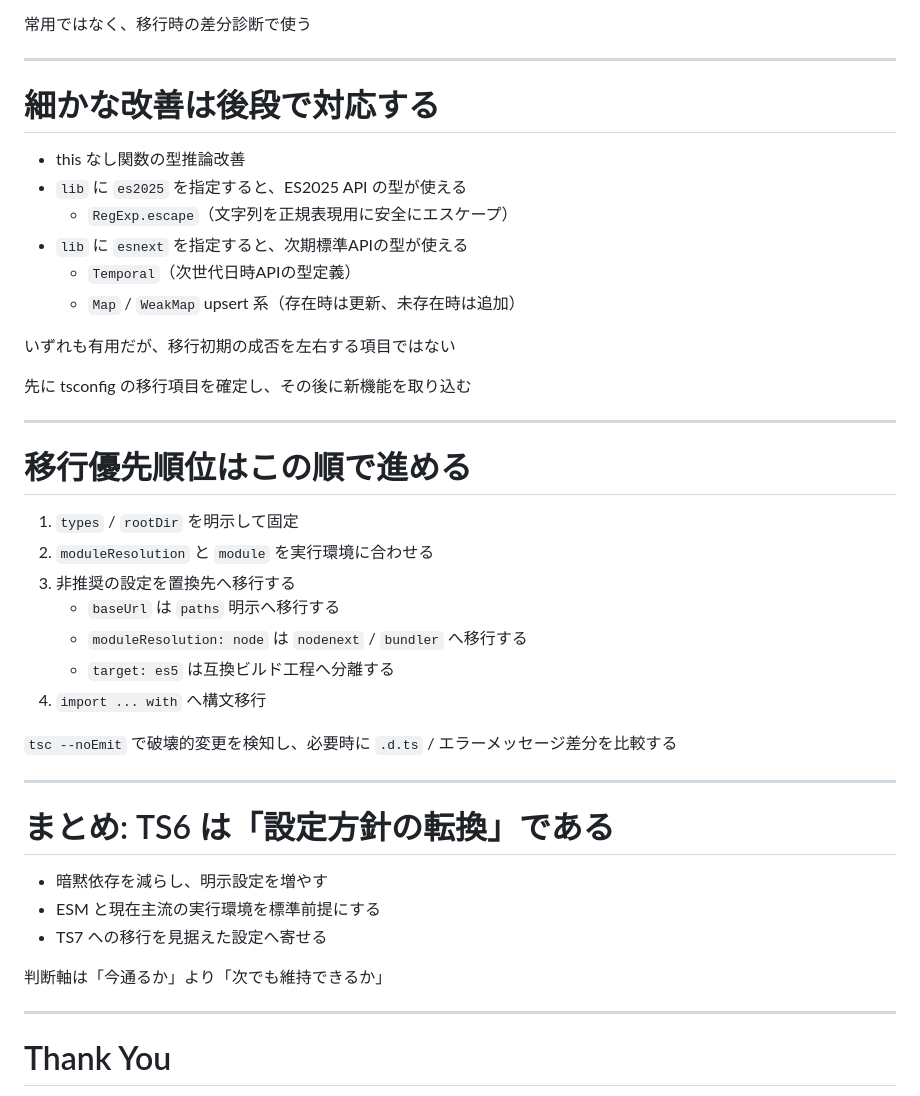
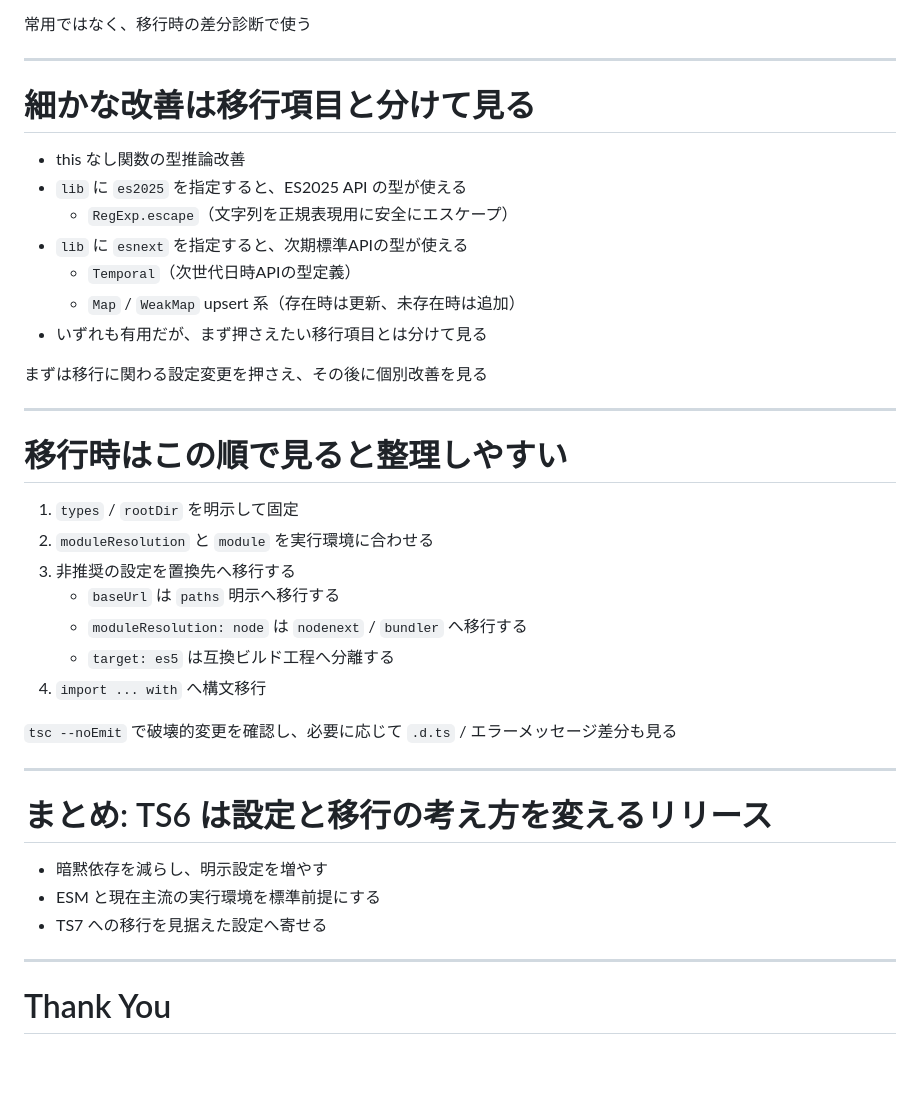
Before and after one commit to yamazaki-yuki-23/presentations, a Markdown page: 2026/ts-6.0/slides.md, the part around one of its changes. GitHub-like rendering; blank space fills up the shorter version.

```diff
--- a/2026/ts-6.0/slides.md
+++ b/2026/ts-6.0/slides.md
@@ -241,7 +244,7 @@ export function foo(condition: boolean) {
 ---
 
 <!-- slide: 18 -->
-# 細かな改善は後段で対応する
+# 細かな改善は移行項目と分けて見る
 
 - this なし関数の型推論改善
 - `lib` に `es2025` を指定すると、ES2025 API の型が使える
@@ -249,16 +252,15 @@ export function foo(condition: boolean) {
 - `lib` に `esnext` を指定すると、次期標準APIの型が使える
   - `Temporal`（次世代日時APIの型定義）
   - `Map` / `WeakMap` upsert 系（存在時は更新、未存在時は追加）
+- いずれも有用だが、まず押さえたい移行項目とは分けて見る
 
-いずれも有用だが、移行初期の成否を左右する項目ではない
-
-<p class="conclusion">先に tsconfig の移行項目を確定し、その後に新機能を取り込む</p>
+<p class="conclusion">まずは移行に関わる設定変更を押さえ、その後に個別改善を見る</p>
 
 ---
 
 <!-- slide: 19 -->
 <!-- _class: calm -->
-# 移行優先順位はこの順で進める
+# 移行時はこの順で見ると整理しやすい
 
 1. `types` / `rootDir` を明示して固定
 2. `moduleResolution` と `module` を実行環境に合わせる
@@ -268,18 +270,16 @@ export function foo(condition: boolean) {
    - `target: es5` は互換ビルド工程へ分離する
 4. `import ... with` へ構文移行
 
-<p class="conclusion"><code>tsc --noEmit</code> で破壊的変更を検知し、必要時に <code>.d.ts</code> / エラーメッセージ差分を比較する</p>
+<p class="conclusion"><code>tsc --noEmit</code> で破壊的変更を確認し、必要に応じて <code>.d.ts</code> / エラーメッセージ差分も見る</p>
 
 ---
 
 <!-- slide: 20 -->
-# まとめ: TS6 は「設定方針の転換」である
+# まとめ: TS6 は設定と移行の考え方を変えるリリース
 
 - 暗黙依存を減らし、明示設定を増やす
 - ESM と現在主流の実行環境を標準前提にする
 - TS7 への移行を見据えた設定へ寄せる
-
-<p class="conclusion">判断軸は「今通るか」より「次でも維持できるか」</p>
 
 ---
 
```
Also changed, not shown: other parts of 2026/ts-6.0/slides.md (+18 -15 lines).
